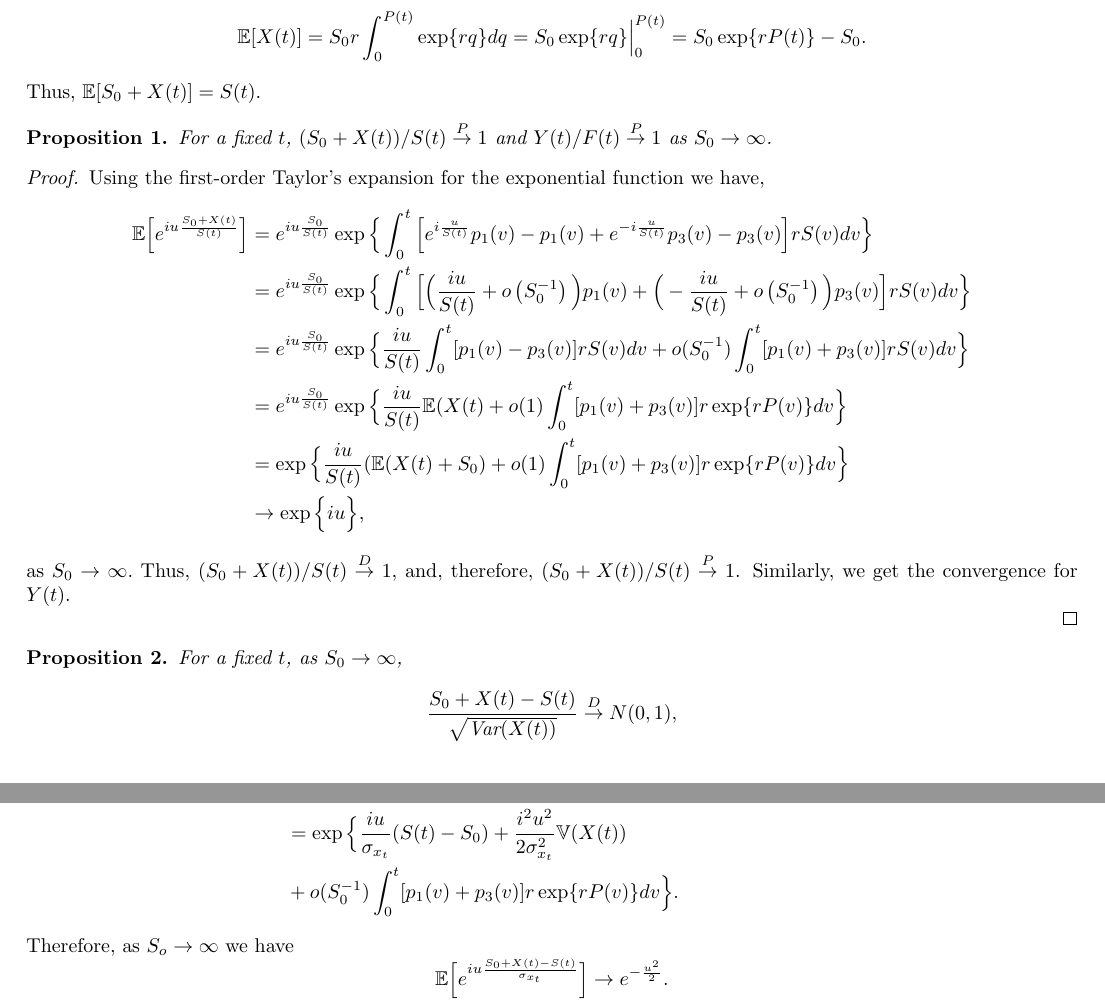
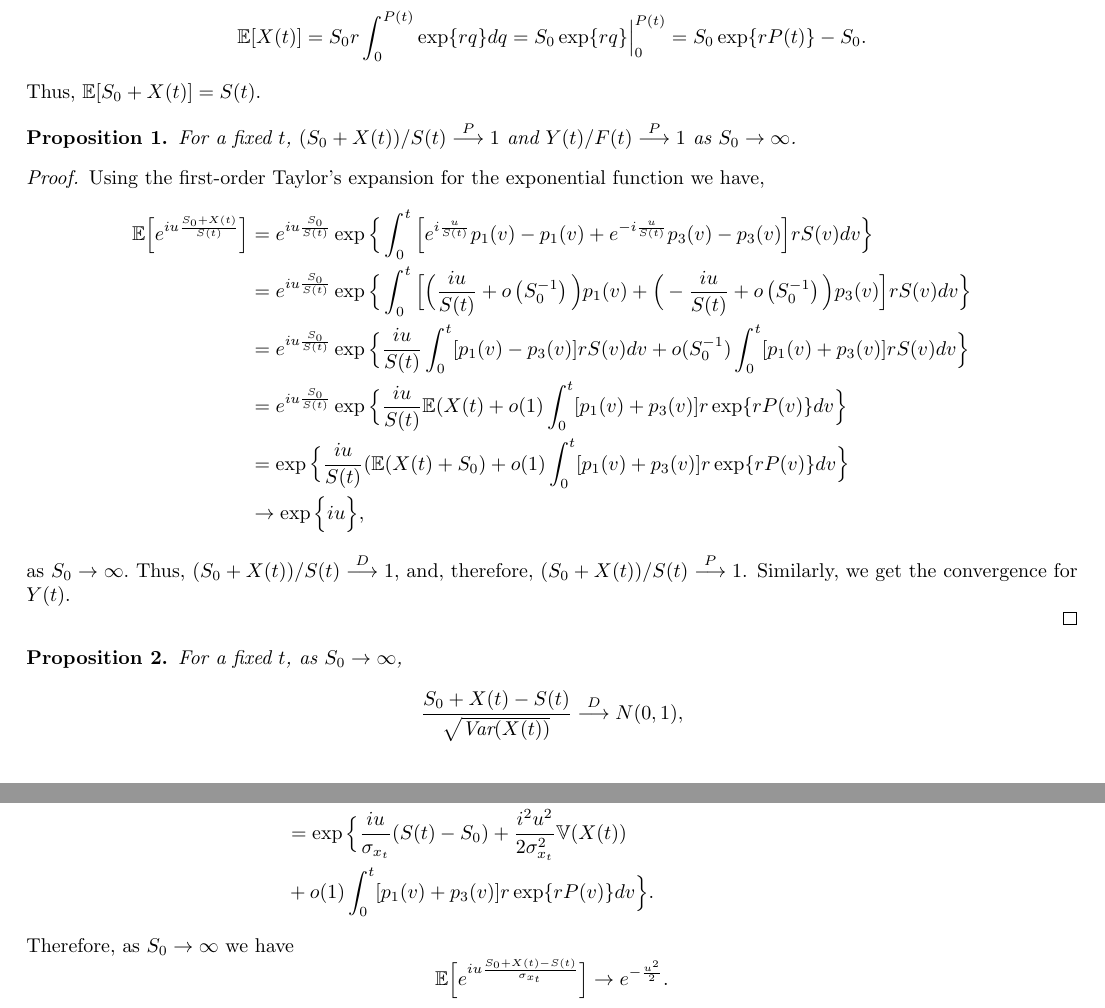
Before and after one commit to huyendn/cell-cnpp, a LaTeX document (result/cnpp.tex): two parts of pages 2 and 3 of 4, joined at a grey line, cut so that both start at the same text. Compiled offline with pdfLaTeX.

Commit message:
small edits/typos

```diff
--- a/result/cnpp.tex
+++ b/result/cnpp.tex
@@ -93,7 +93,7 @@ Therefore, using substitution with $q = P(v) = \int_0^v [p_1(u) - p_3(u)] du$ an
 Thus, $\EE[S_0+X(t)] = S(t)$.
 
 \begin{proposition}
-For a fixed $t$, $(S_0+X(t))/S(t)  \overset{P}{\rightarrow} 1$ and $Y(t)/F(t) \overset{P}{\rightarrow} 1$ as $S_0 \rightarrow \infty$.
+For a fixed $t$, $(S_0+X(t))/S(t)  \overset{P}{\longrightarrow} 1$ and $Y(t)/F(t) \overset{P}{\longrightarrow} 1$ as $S_0 \rightarrow \infty$.
 \end{proposition}
 \begin{proof}
 Using the first-order Taylor's expansion for the exponential function we have,
@@ -108,14 +108,14 @@ Using the first-order Taylor's expansion for the exponential function we have,
 \end{split}
 \end{equation*}
 as $S_0\to\infty.$
-Thus, $(S_0+X(t))/S(t)  \overset{D}{\rightarrow} 1$, and, therefore, $(S_0+X(t))/S(t)  \overset{P}{\rightarrow} 1$. Similarly, we get the convergence for $Y(t)$.
+Thus, $(S_0+X(t))/S(t)  \overset{D}{\longrightarrow} 1$, and, therefore, $(S_0+X(t))/S(t)  \overset{P}{\longrightarrow} 1$. Similarly, we get the convergence for $Y(t)$.
 
 \end{proof}
 
 \begin{proposition}
 For a fixed $t$, as $S_0 \rightarrow \infty$,
 \begin{equation*}
-\frac{S_0+X(t) - S(t)}{\sqrt{\text{Var}(X(t))}} \overset{D}{\rightarrow} N(0, 1),
+\frac{S_0+X(t) - S(t)}{\sqrt{\text{Var}(X(t))}} \overset{D}{\longrightarrow} N(0, 1),
 \end{equation*}
 and
 \begin{equation*}
@@ -136,6 +136,6 @@ Let $\sigma_{x_t} = \sqrt{\Var(X(t))}$. Using the second-order Taylor's expansio
 \end{split}
 \end{equation*}
-Therefore, as $S_o\to \infty$ we have
+Therefore, as $S_0\to \infty$ we have
 $$
 \EE\Big[ e^{iu \frac{S_0+X(t)-S(t)} {\sigma_{x_t}}} \Big]  \rightarrow e^{- \frac{u^2}{2 }}.
 $$
```
Also changed, not shown: result/cnpp.pdf, result/cnpp.tex (4 more changed lines).
